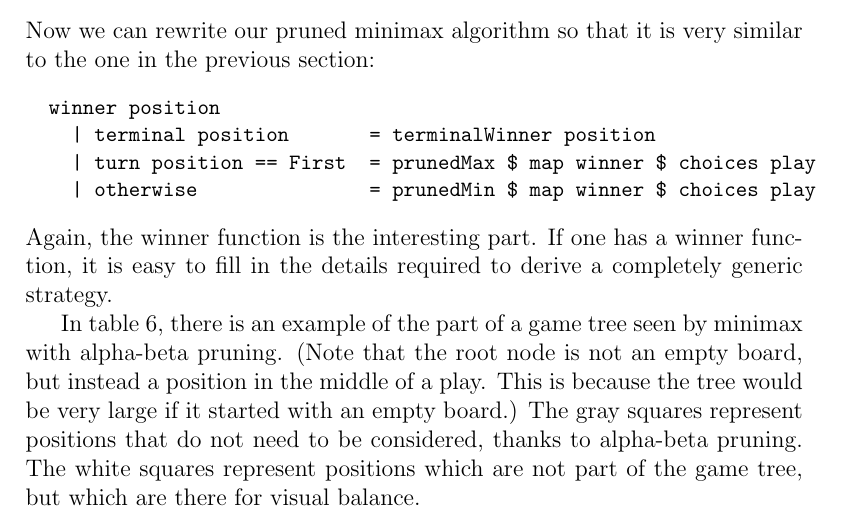
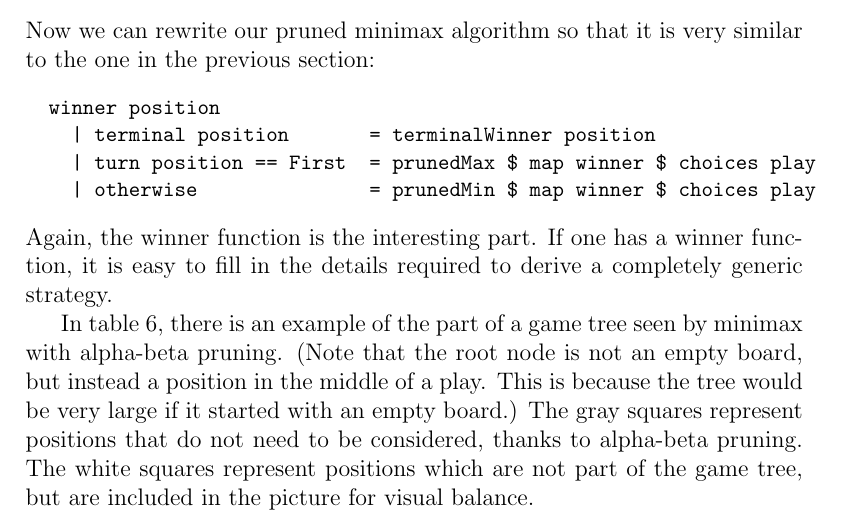
Before and after one commit to leino/thesis_msc_engphys, a LaTeX thesis (report/thesis.tex, which reads report/optimal_play.tex): part of page 9 of 38, cut so that both start at the same text. Compiled offline with pdfLaTeX.

Commit message:
slight reformulation to make the sentence clearer

```diff
--- a/report/optimal_play.tex
+++ b/report/optimal_play.tex
@@ -145,7 +145,7 @@ Again, the winner function is the interesting part. If one has a winner function
 In table \ref{tab:ex_alphabeta}, there is an example of the part of a game tree seen by minimax with alpha-beta pruning.
 (Note that the root node is not an empty board, but instead a position in the middle of a play. This is because the tree would be very large if it started with an empty board.)
 The gray squares represent positions that do not need to be considered, thanks to alpha-beta pruning.
-The white squares represent positions which are not part of the game tree, but which are there for visual balance.
+The white squares represent positions which are not part of the game tree, but are included in the picture for visual balance.
 \begin{center}
 \def\arraystretch{5.5}
 \begin{table}
```
